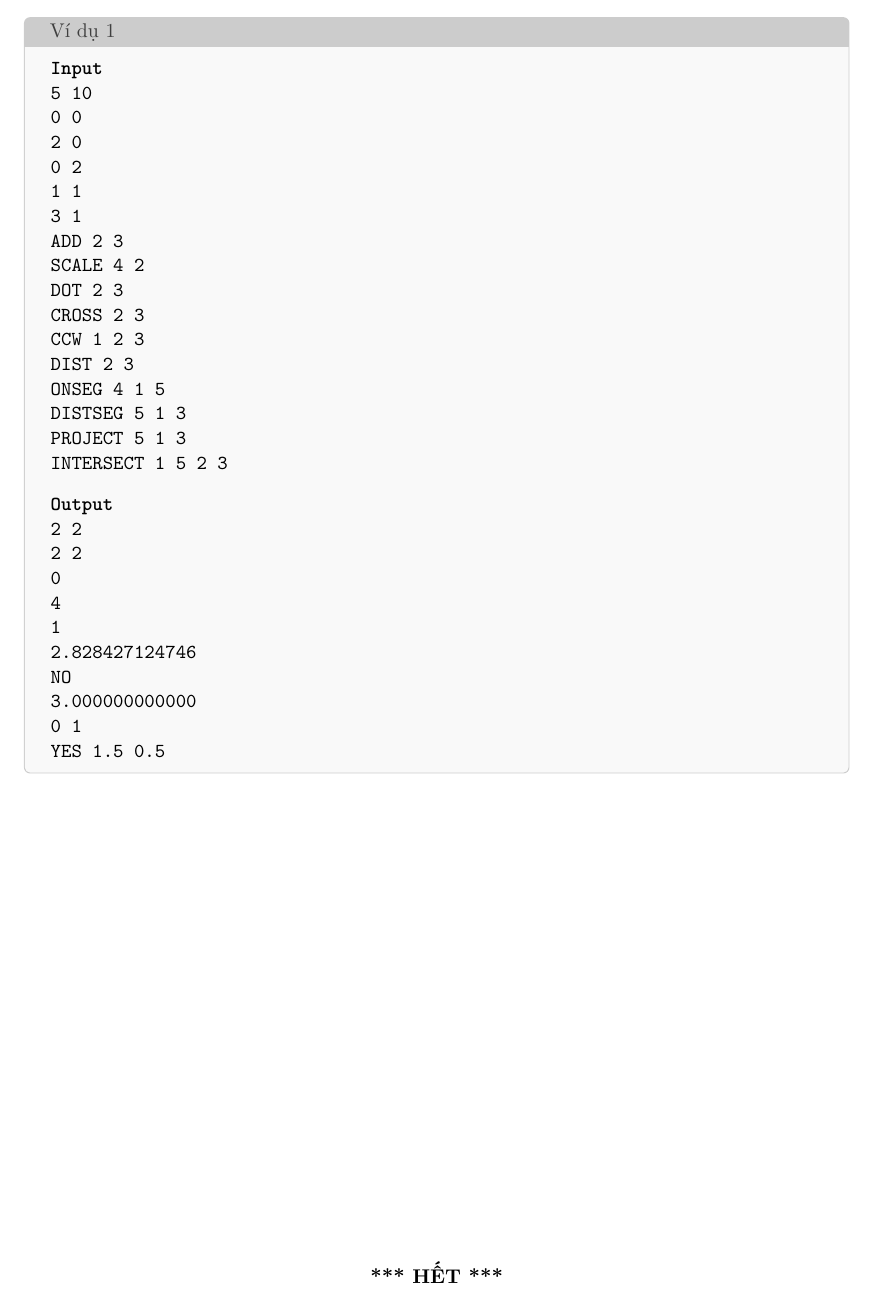
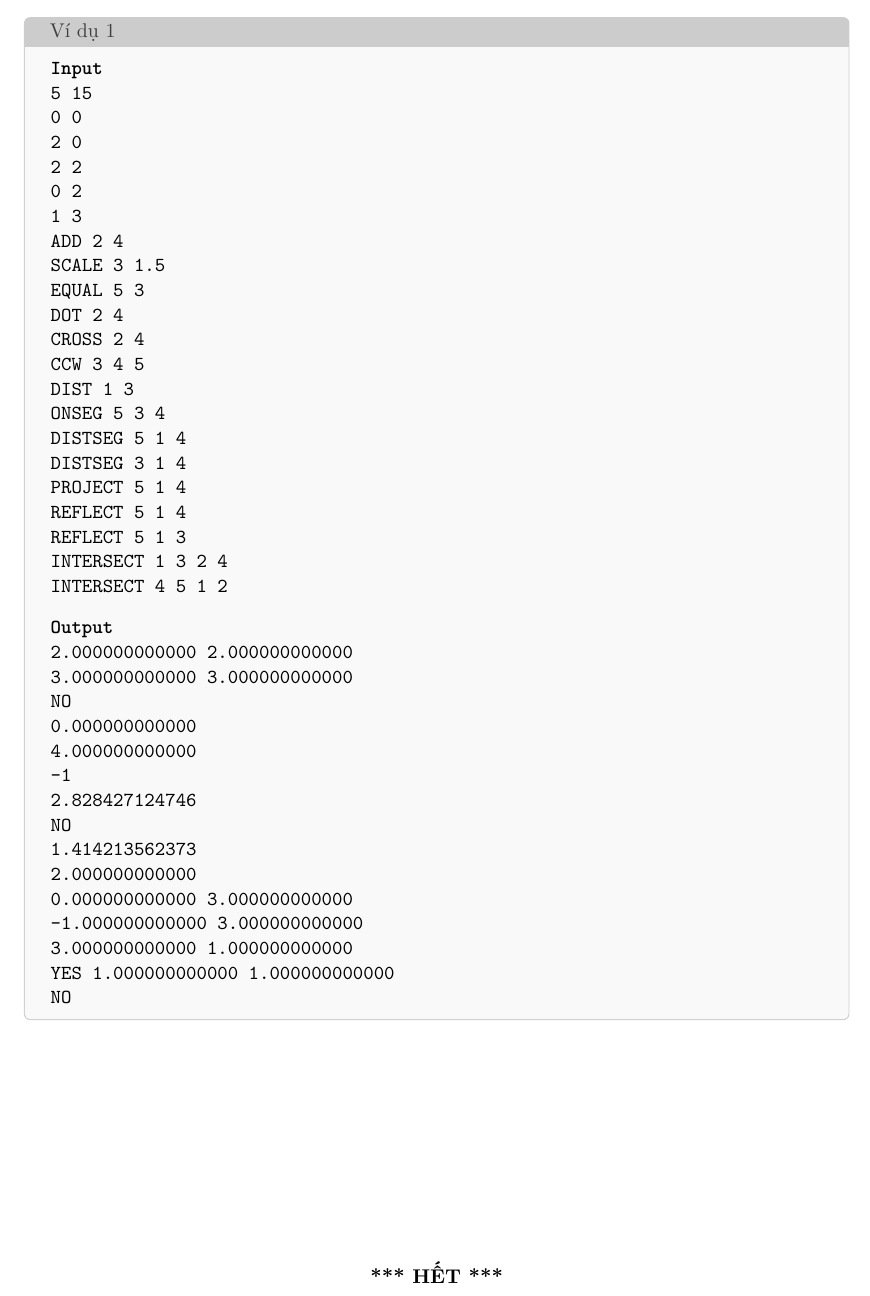
Before and after one commit to hungg261/LibChecker, a LaTeX document (src/main.tex, which reads src/GEOMETRY.tex): part of page 15 of 15, cut so that both start at the same text. Compiled offline with pdfLaTeX.

Commit message:
modify GEOMETRY sample test

```diff
--- a/src/GEOMETRY.tex
+++ b/src/GEOMETRY.tex
@@ -68,31 +68,41 @@ tức là nếu đáp án đúng là $x$ và bạn in ra $y$ thì $|x-y| \le 10^
 \vspace{0.5em}
 
 \ExampleBox{1}{
-5 10\\
+5 15\\
 0 0\\
 2 0\\
+2 2\\
 0 2\\
-1 1\\
-3 1\\
-ADD 2 3\\
-SCALE 4 2\\
-DOT 2 3\\
-CROSS 2 3\\
-CCW 1 2 3\\
-DIST 2 3\\
-ONSEG 4 1 5\\
-DISTSEG 5 1 3\\
-PROJECT 5 1 3\\
-INTERSECT 1 5 2 3
+1 3\\
+ADD 2 4\\
+SCALE 3 1.5\\
+EQUAL 5 3\\
+DOT 2 4\\
+CROSS 2 4\\
+CCW 3 4 5\\
+DIST 1 3\\
+ONSEG 5 3 4\\
+DISTSEG 5 1 4\\
+DISTSEG 3 1 4\\
+PROJECT 5 1 4\\
+REFLECT 5 1 4\\
+REFLECT 5 1 3\\
+INTERSECT 1 3 2 4\\
+INTERSECT 4 5 1 2
 }{
-2 2\\
-2 2\\
-0\\
-4\\
-1\\
+2.000000000000 2.000000000000\\
+3.000000000000 3.000000000000\\
+NO\\
+0.000000000000\\
+4.000000000000\\
+-1\\
 2.828427124746\\
 NO\\
-3.000000000000\\
-0 1\\
-YES 1.5 0.5
+1.414213562373\\
+2.000000000000\\
+0.000000000000 3.000000000000\\
+-1.000000000000 3.000000000000\\
+3.000000000000 1.000000000000\\
+YES 1.000000000000 1.000000000000\\
+NO
 }{}
```
Also changed, not shown: LIBCHECKER.pdf.
